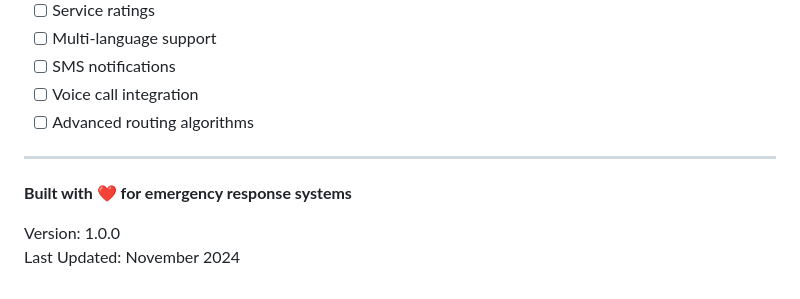
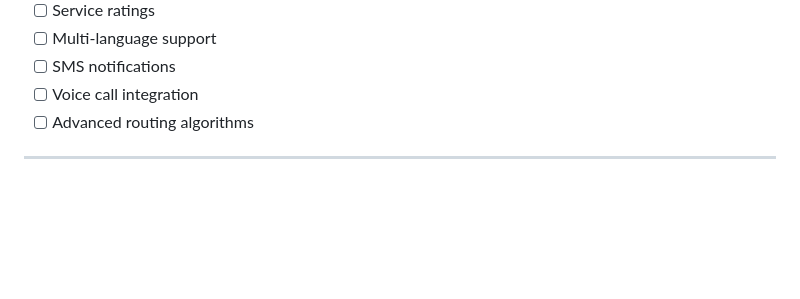
Before and after one commit to rim373/emergency-dispatch-gis, a Markdown page: README.md, the part around the change. Drawn GitHub-style; blank space fills up the shorter version.

Commit message:
readme file update
Removed version and last updated information from README.

```diff
--- a/README.md
+++ b/README.md
@@ -428,8 +428,3 @@ For issues or questions:
 - [ ] Advanced routing algorithms
 
 ---
-
-**Built with ❤️ for emergency response systems**
-
-Version: 1.0.0
-Last Updated: November 2024
```
